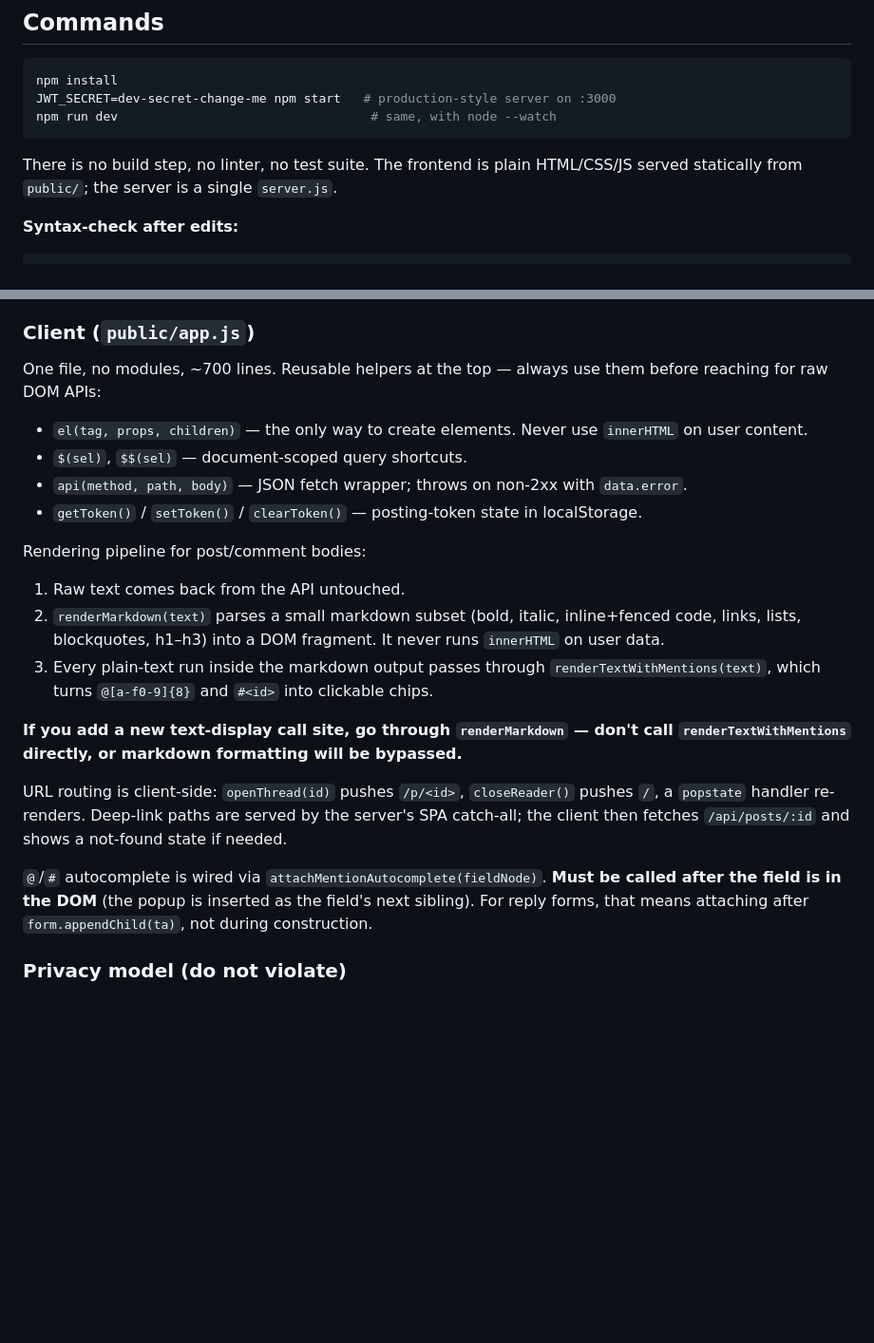
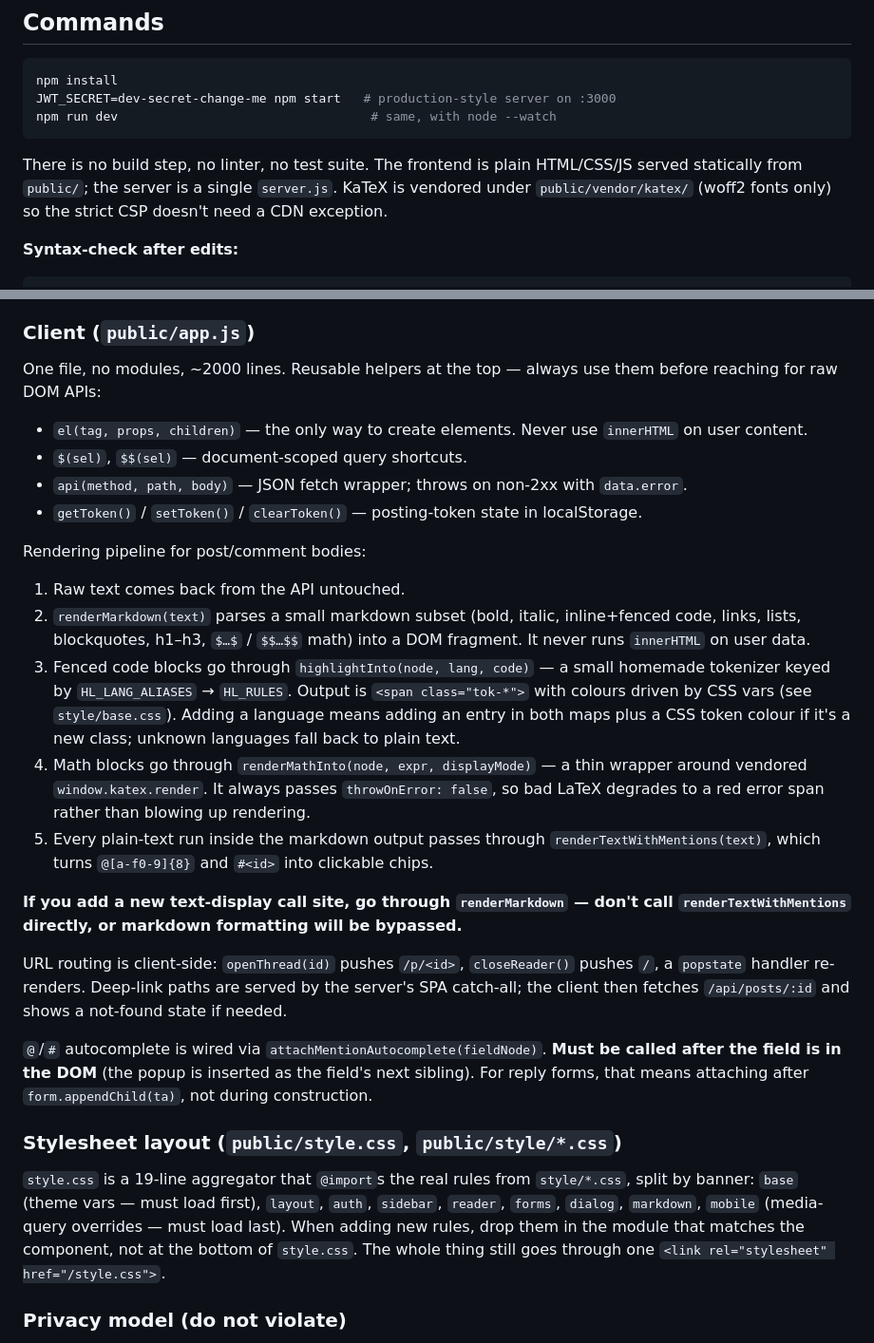
Before and after one commit to SUZ-tsinghua/teahole, a Markdown page: CLAUDE.md, 2 parts joined by grey strips. Shown at 95% size. GitHub-like rendering; blank space fills up the shorter version.

Commit message:
Update CLAUDE.md with recent frontend changes
- Correct the stale "app.js ~700 lines" — it's ~2000 now.
- Rendering pipeline gains two steps: fenced code goes through
  highlightInto (HL_LANG_ALIASES → HL_RULES, emits tok-* spans
  coloured by CSS vars in style/base.css); `$…$` / `$$…$$` math
  goes through renderMathInto (thin wrapper over vendored KaTeX
  with throwOnError:false so bad LaTeX degrades gracefully).
- New "Stylesheet layout" section: style.css is now a 19-line
  aggregator; real rules live in style/*.css split by banner.
  Note the required @import order (base first, mobile last) and
  where new rules should go.
- Commands section mentions the vendored KaTeX (public/vendor/
  katex/, woff2 only) so the strict CSP stays same-origin.

Co-Authored-By: Claude Opus 4.7 (1M context) <noreply@anthropic.com>

````diff
--- a/CLAUDE.md
+++ b/CLAUDE.md
@@ -10,7 +10,7 @@ JWT_SECRET=dev-secret-change-me npm start   # production-style server on :3000
 npm run dev                                  # same, with node --watch
 ```
 
-There is no build step, no linter, no test suite. The frontend is plain HTML/CSS/JS served statically from `public/`; the server is a single `server.js`.
+There is no build step, no linter, no test suite. The frontend is plain HTML/CSS/JS served statically from `public/`; the server is a single `server.js`. KaTeX is vendored under `public/vendor/katex/` (woff2 fonts only) so the strict CSP doesn't need a CDN exception.
 
 **Syntax-check after edits:**
 
@@ -38,7 +38,7 @@ node -e "require('./db.js')"   # also runs migrations end-to-end
 
 ### Client (`public/app.js`)
 
-One file, no modules, ~700 lines. Reusable helpers at the top — always use them before reaching for raw DOM APIs:
+One file, no modules, ~2000 lines. Reusable helpers at the top — always use them before reaching for raw DOM APIs:
 
 - `el(tag, props, children)` — the only way to create elements. Never use `innerHTML` on user content.
 - `$(sel)`, `$$(sel)` — document-scoped query shortcuts.
@@ -48,14 +48,20 @@ One file, no modules, ~700 lines. Reusable helpers at the top — always use the
 Rendering pipeline for post/comment bodies:
 
 1. Raw text comes back from the API untouched.
-2. `renderMarkdown(text)` parses a small markdown subset (bold, italic, inline+fenced code, links, lists, blockquotes, h1–h3) into a DOM fragment. It never runs `innerHTML` on user data.
-3. Every plain-text run inside the markdown output passes through `renderTextWithMentions(text)`, which turns `@[a-f0-9]{8}` and `#<id>` into clickable chips.
+2. `renderMarkdown(text)` parses a small markdown subset (bold, italic, inline+fenced code, links, lists, blockquotes, h1–h3, `$…$` / `$$…$$` math) into a DOM fragment. It never runs `innerHTML` on user data.
+3. Fenced code blocks go through `highlightInto(node, lang, code)` — a small homemade tokenizer keyed by `HL_LANG_ALIASES` → `HL_RULES`. Output is `<span class="tok-*">` with colours driven by CSS vars (see `style/base.css`). Adding a language means adding an entry in both maps plus a CSS token colour if it's a new class; unknown languages fall back to plain text.
+4. Math blocks go through `renderMathInto(node, expr, displayMode)` — a thin wrapper around vendored `window.katex.render`. It always passes `throwOnError: false`, so bad LaTeX degrades to a red error span rather than blowing up rendering.
+5. Every plain-text run inside the markdown output passes through `renderTextWithMentions(text)`, which turns `@[a-f0-9]{8}` and `#<id>` into clickable chips.
 
 **If you add a new text-display call site, go through `renderMarkdown` — don't call `renderTextWithMentions` directly, or markdown formatting will be bypassed.**
 
 URL routing is client-side: `openThread(id)` pushes `/p/<id>`, `closeReader()` pushes `/`, a `popstate` handler re-renders. Deep-link paths are served by the server's SPA catch-all; the client then fetches `/api/posts/:id` and shows a not-found state if needed.
 
 `@`/`#` autocomplete is wired via `attachMentionAutocomplete(fieldNode)`. **Must be called after the field is in the DOM** (the popup is inserted as the field's next sibling). For reply forms, that means attaching after `form.appendChild(ta)`, not during construction.
+
+### Stylesheet layout (`public/style.css`, `public/style/*.css`)
+
+`style.css` is a 19-line aggregator that `@import`s the real rules from `style/*.css`, split by banner: `base` (theme vars — must load first), `layout`, `auth`, `sidebar`, `reader`, `forms`, `dialog`, `markdown`, `mobile` (media-query overrides — must load last). When adding new rules, drop them in the module that matches the component, not at the bottom of `style.css`. The whole thing still goes through one `<link rel="stylesheet" href="/style.css">`.
 
 ### Privacy model (do not violate)
 
````
